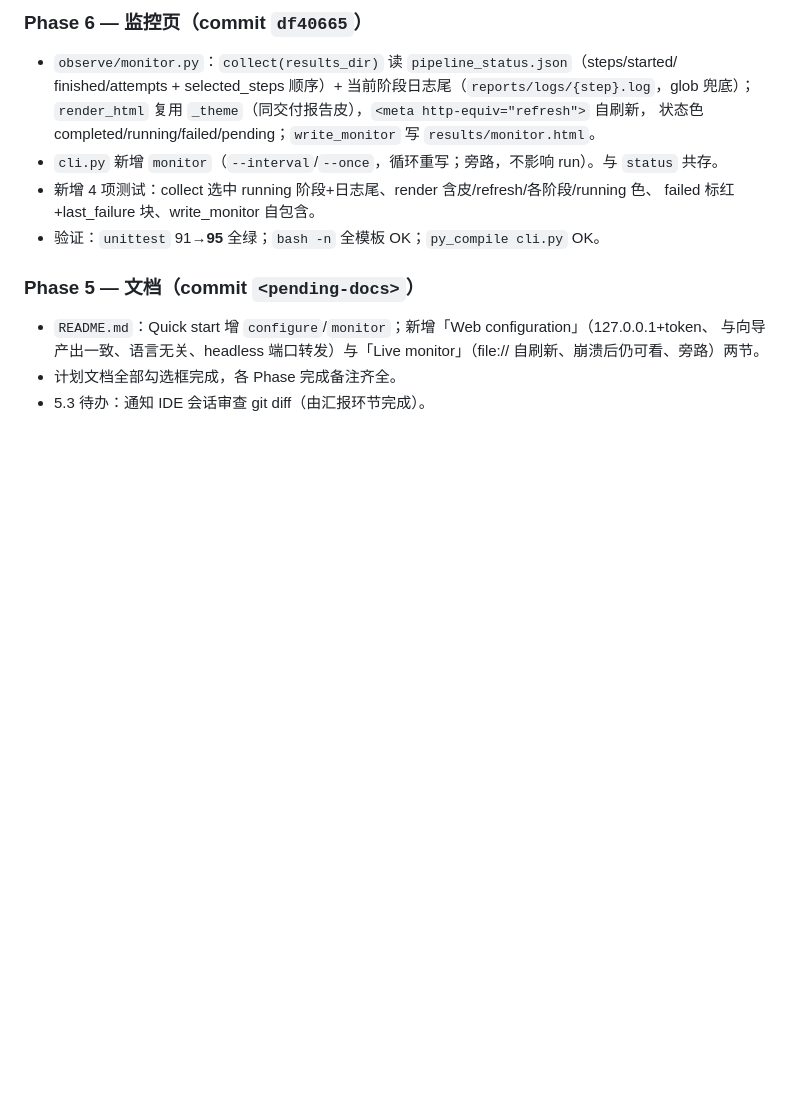
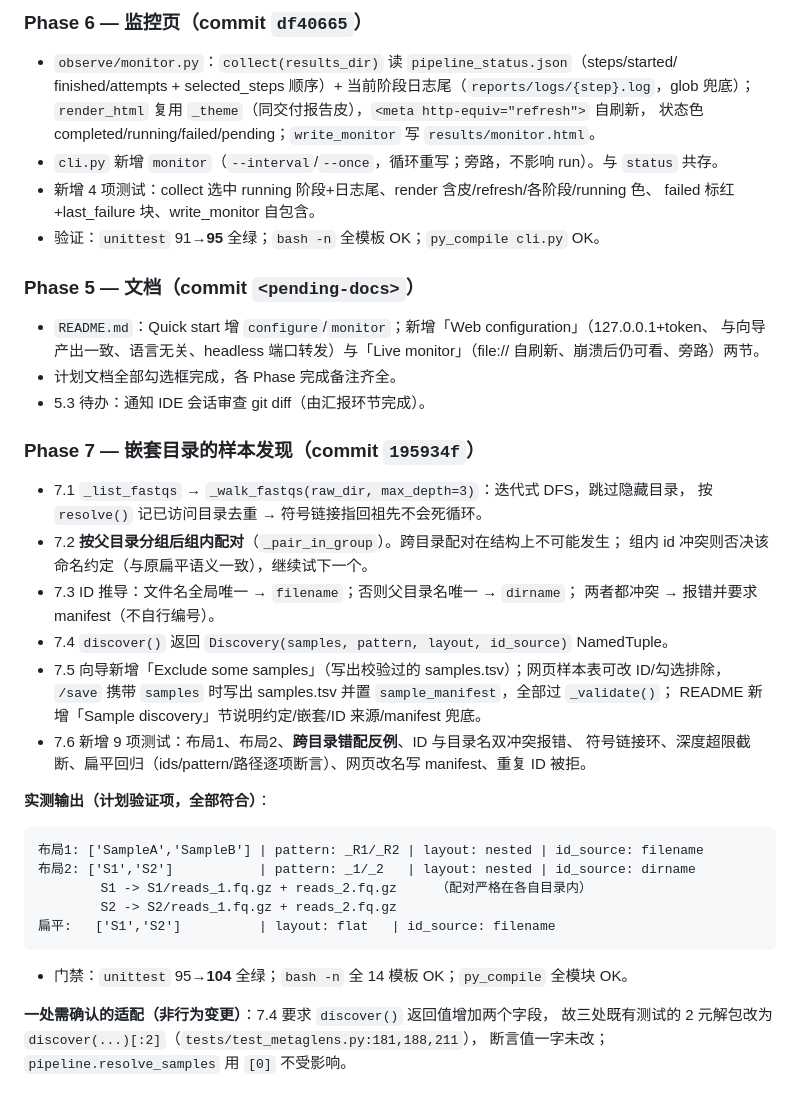
Before and after one commit to PengPPPP/MetaGLens, a Markdown page: docs/IMPL-PLAN-webconfig.md, the part around one of its changes. Drawn GitHub-style; blank space fills up the shorter version.

Commit message:
docs: mark Phase 7 done in impl plan

````diff
--- a/docs/IMPL-PLAN-webconfig.md
+++ b/docs/IMPL-PLAN-webconfig.md
@@ -346,3 +346,34 @@ OK
   与向导产出一致、语言无关、headless 端口转发）与「Live monitor」（file:// 自刷新、崩溃后仍可看、旁路）两节。
 - 计划文档全部勾选框完成，各 Phase 完成备注齐全。
 - 5.3 待办：通知 IDE 会话审查 git diff（由汇报环节完成）。
+
+
+### Phase 7 — 嵌套目录的样本发现（commit `195934f`）
+
+- 7.1 `_list_fastqs` → `_walk_fastqs(raw_dir, max_depth=3)`：迭代式 DFS，跳过隐藏目录，
+  按 `resolve()` 记已访问目录去重 → 符号链接指回祖先不会死循环。
+- 7.2 **按父目录分组后组内配对**（`_pair_in_group`）。跨目录配对在结构上不可能发生；
+  组内 id 冲突则否决该命名约定（与原扁平语义一致），继续试下一个。
+- 7.3 ID 推导：文件名全局唯一 → `filename`；否则父目录名唯一 → `dirname`；
+  两者都冲突 → 报错并要求 manifest（不自行编号）。
+- 7.4 `discover()` 返回 `Discovery(samples, pattern, layout, id_source)` NamedTuple。
+- 7.5 向导新增「Exclude some samples」（写出校验过的 samples.tsv）；网页样本表可改 ID/勾选排除，
+  `/save` 携带 `samples` 时写出 samples.tsv 并置 `sample_manifest`，全部过 `_validate()`；
+  README 新增「Sample discovery」节说明约定/嵌套/ID 来源/manifest 兜底。
+- 7.6 新增 9 项测试：布局1、布局2、**跨目录错配反例**、ID 与目录名双冲突报错、
+  符号链接环、深度超限截断、扁平回归（ids/pattern/路径逐项断言）、网页改名写 manifest、重复 ID 被拒。
+
+**实测输出（计划验证项，全部符合）**：
+```
+布局1: ['SampleA','SampleB'] | pattern: _R1/_R2 | layout: nested | id_source: filename
+布局2: ['S1','S2']           | pattern: _1/_2   | layout: nested | id_source: dirname
+        S1 -> S1/reads_1.fq.gz + reads_2.fq.gz     （配对严格在各自目录内）
+        S2 -> S2/reads_1.fq.gz + reads_2.fq.gz
+扁平:   ['S1','S2']          | layout: flat   | id_source: filename
+```
+
+- 门禁：`unittest` 95→**104** 全绿；`bash -n` 全 14 模板 OK；`py_compile` 全模块 OK。
+
+**一处需确认的适配（非行为变更）**：7.4 要求 `discover()` 返回值增加两个字段，
+故三处既有测试的 2 元解包改为 `discover(...)[:2]`（`tests/test_metaglens.py:181,188,211`），
+断言值一字未改；`pipeline.resolve_samples` 用 `[0]` 不受影响。
````
Also changed, not shown: other parts of docs/IMPL-PLAN-webconfig.md (+7 -7 lines).
